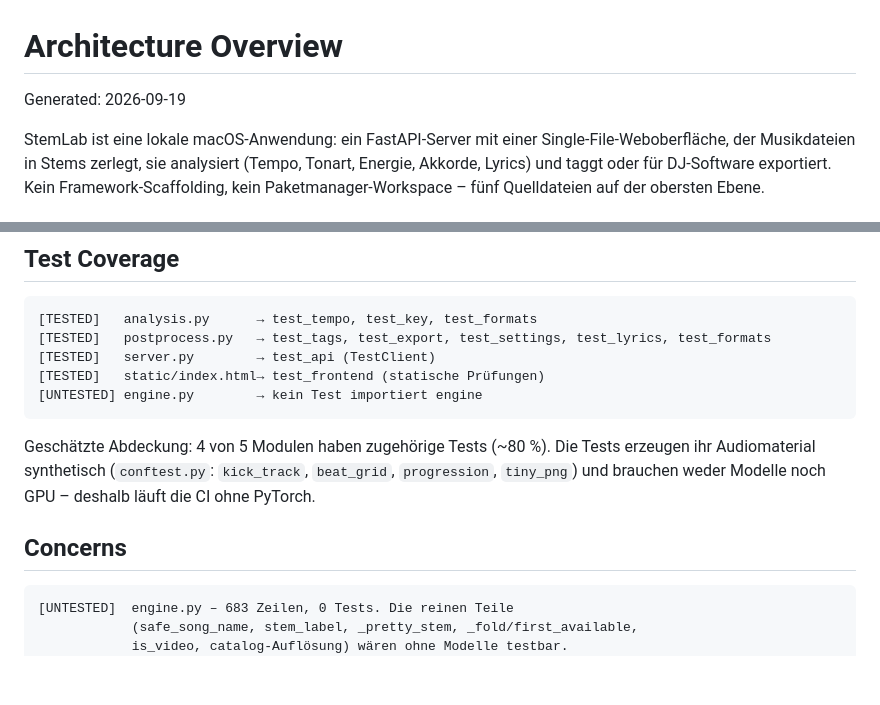
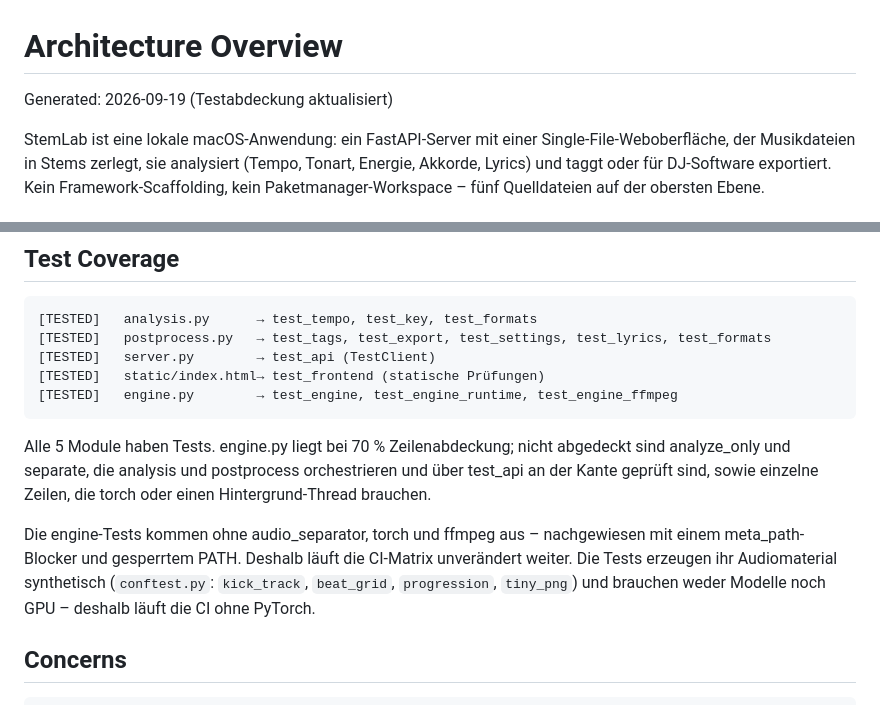
Before and after one commit to tmsbyr87/stemlab, a Markdown page: docs/ARCHITECTURE.md, 2 parts joined by grey strips. Drawn GitHub-style; blank space fills up the shorter version.

Commit message:
docs: Testabdeckung in ARCHITECTURE.md nachgezogen
Dort stand engine.py noch als einziges Modul ohne Tests – der Befund,
der den ganzen Plan ausgelöst hat. Jetzt alle fünf Module abgedeckt,
mit der Einschränkung, welche Teile von engine.py bewusst außen vor
bleiben und warum.

Co-Authored-By: Claude Opus 5 <noreply@anthropic.com>

````diff
--- a/docs/ARCHITECTURE.md
+++ b/docs/ARCHITECTURE.md
@@ -1,6 +1,6 @@
 # Architecture Overview
 
-Generated: 2026-09-19
+Generated: 2026-09-19 (Testabdeckung aktualisiert)
 
 StemLab ist eine lokale macOS-Anwendung: ein FastAPI-Server mit einer
 Single-File-Weboberfläche, der Musikdateien in Stems zerlegt, sie analysiert
@@ -85,10 +85,17 @@ Keine zyklischen Importe. Die Richtung ist durchgehend sauber: `server` oben,
 [TESTED]   postprocess.py   → test_tags, test_export, test_settings, test_lyrics, test_formats
 [TESTED]   server.py        → test_api (TestClient)
 [TESTED]   static/index.html→ test_frontend (statische Prüfungen)
-[UNTESTED] engine.py        → kein Test importiert engine
+[TESTED]   engine.py        → test_engine, test_engine_runtime, test_engine_ffmpeg
 ```
 
-Geschätzte Abdeckung: 4 von 5 Modulen haben zugehörige Tests (~80 %).
+Alle 5 Module haben Tests. engine.py liegt bei 70 % Zeilenabdeckung;
+nicht abgedeckt sind analyze_only und separate, die analysis und
+postprocess orchestrieren und über test_api an der Kante geprüft sind,
+sowie einzelne Zeilen, die torch oder einen Hintergrund-Thread brauchen.
+
+Die engine-Tests kommen ohne audio_separator, torch und ffmpeg aus –
+nachgewiesen mit einem meta_path-Blocker und gesperrtem PATH. Deshalb
+läuft die CI-Matrix unverändert weiter.
 Die Tests erzeugen ihr Audiomaterial synthetisch (`conftest.py`: `kick_track`,
 `beat_grid`, `progression`, `tiny_png`) und brauchen weder Modelle noch GPU –
 deshalb läuft die CI ohne PyTorch.
@@ -96,9 +103,6 @@ deshalb läuft die CI ohne PyTorch.
 ## Concerns
 
 ```
-[UNTESTED]  engine.py – 683 Zeilen, 0 Tests. Die reinen Teile
-            (safe_song_name, stem_label, _pretty_stem, _fold/first_available,
-            is_video, catalog-Auflösung) wären ohne Modelle testbar.
 [LARGE]     postprocess.py 1100 Z. · static/index.html 1609 Z. ·
             server.py 849 Z. – jeweils deutlich über 300 Zeilen.
 [MIXED]     postprocess.py bündelt Tags, DJ-Export, Audiobearbeitung
````
